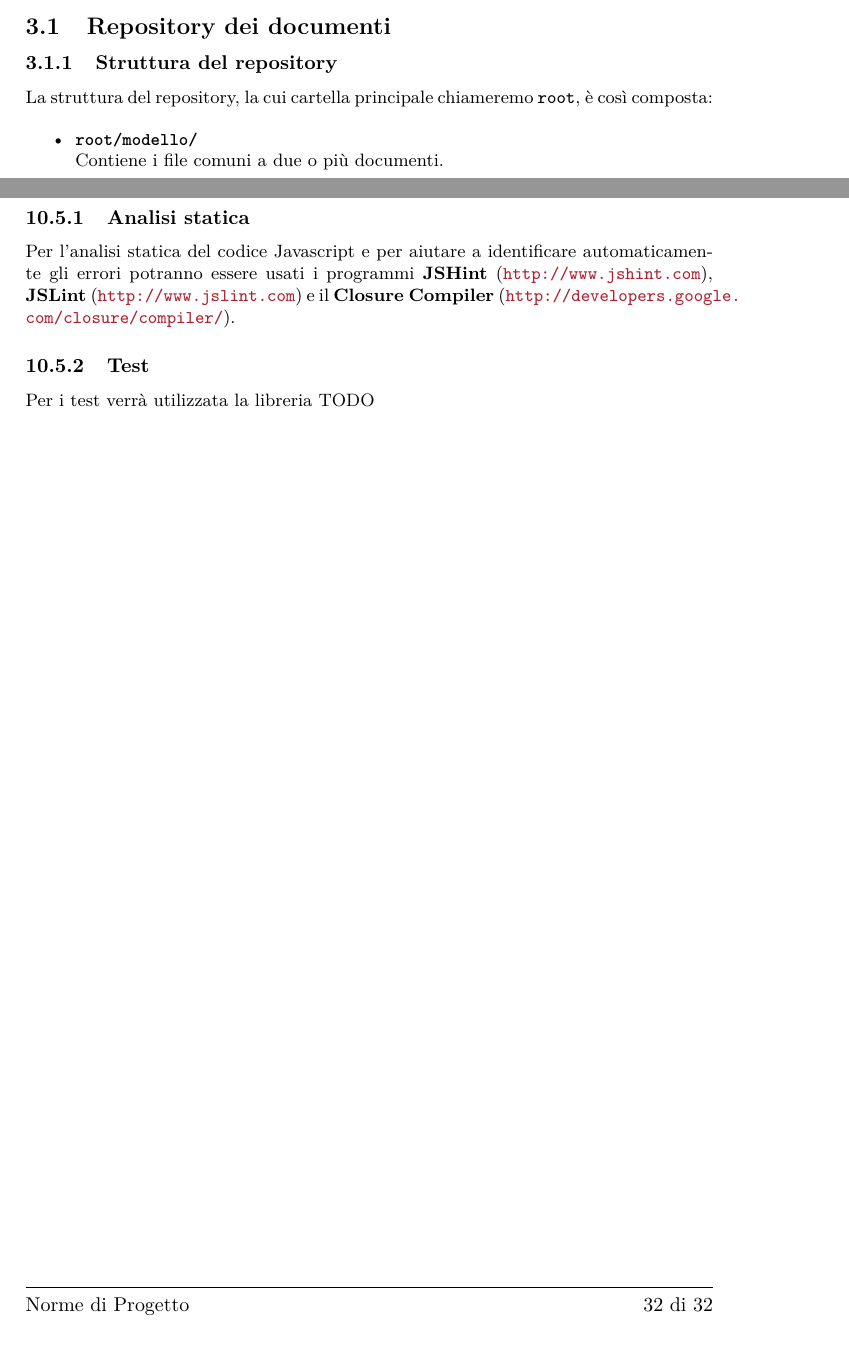
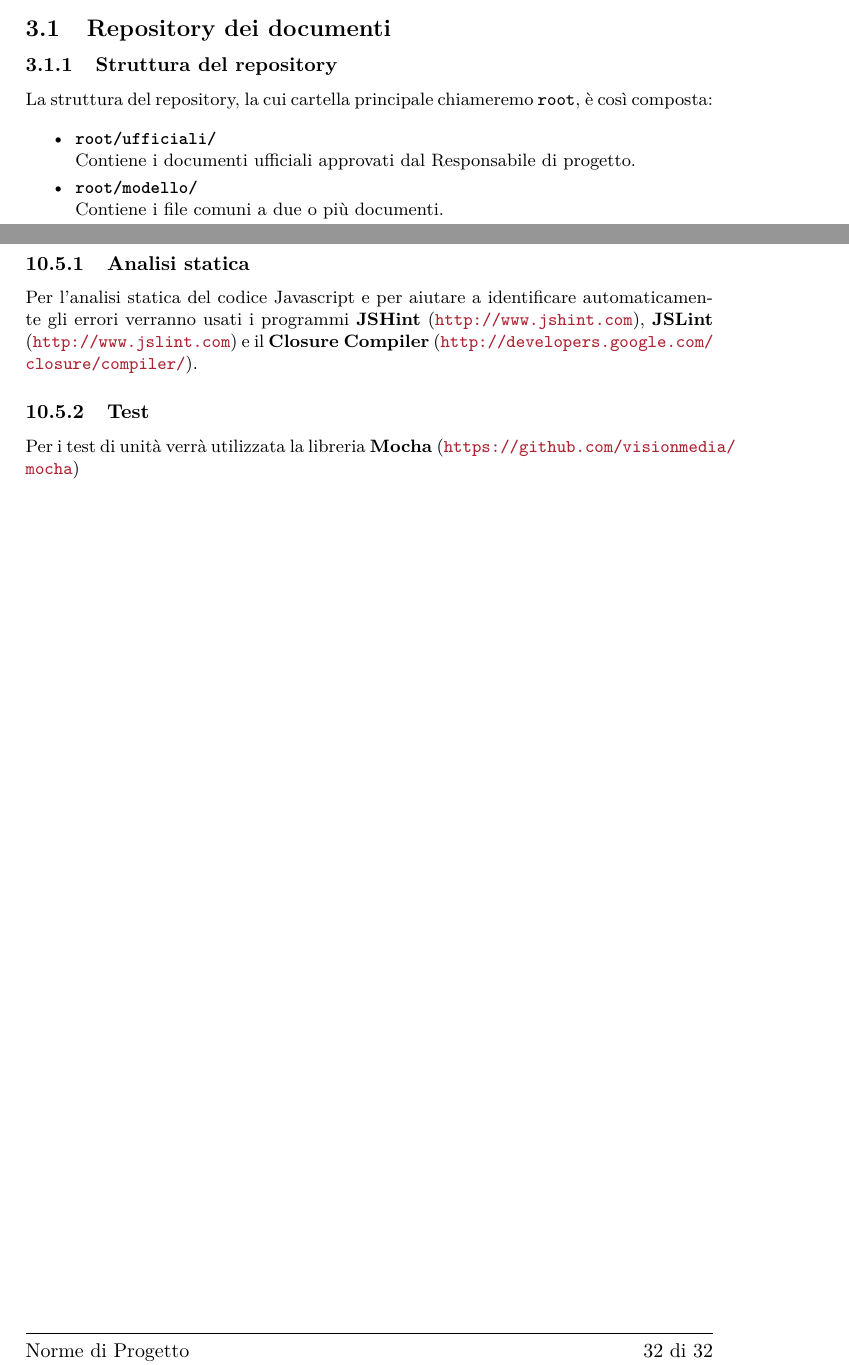
Before and after one commit to steakholders/docs, a LaTeX document (documenti/NormeDiProgetto/NormeDiProgetto.tex, which reads documenti/NormeDiProgetto/capitolo-ambiente.tex, documenti/NormeDiProgetto/capitolo-repository.tex): two parts of pages 8 and 33 of 33, joined at a grey line, cut so that both start at the same text, the shorter picture padded with empty space. Compiled offline with pdfLaTeX.

Commit message:
Scritta la liberia per i test di unità

```diff
--- a/documenti/NormeDiProgetto/capitolo-ambiente.tex
+++ b/documenti/NormeDiProgetto/capitolo-ambiente.tex
@@ -140,21 +140,16 @@ Per agevolare alcune operazioni è stato predisposto uno script \glossario{Makef
 
 		Per lo sviluppo del progetto è previsto l'utilizzo del server \textbf{Node.js} $\geq 0.10.22$ e del relativo \glossario{packet manager} \textbf{npm} $\geq 1.3.6$.
 
-%		\subsubsection{???Design Pattern???}
-
-
 	\subsection{Ambiente di verifica e validazione}
 		\subsubsection{Analisi statica}
 
-		% TODO: coordina con il piano di qualità
-		Per l'analisi statica del codice Javascript e per aiutare a identificare automaticamente gli errori potranno essere usati i programmi \textbf{JSHint} (\url{http://www.jshint.com}), \textbf{JSLint} (\url{http://www.jslint.com}) e il \textbf{Closure Compiler} (\url{http://developers.google.com/closure/compiler/}).
+		Per l'analisi statica del codice Javascript e per aiutare a identificare automaticamente gli errori verranno usati i programmi \textbf{JSHint} (\url{http://www.jshint.com}), \textbf{JSLint} (\url{http://www.jslint.com}) e il \textbf{Closure Compiler} (\url{http://developers.google.com/closure/compiler/}).
 
 		%\subsubsection{Analisi dinamica}
 
 		\subsubsection{Test}
 
-		Per i test verrà utilizzata la libreria TODO
-		% TODO: coordina con il piano di qualità
+		Per i test di unità verrà utilizzata la libreria \textbf{Mocha} (\url{https://github.com/visionmedia/mocha})
 
 		%\subsubsection{Validazione}
 
--- a/documenti/NormeDiProgetto/capitolo-repository.tex
+++ b/documenti/NormeDiProgetto/capitolo-repository.tex
@@ -6,6 +6,9 @@
 
 La struttura del repository, la cui cartella principale chiameremo \file{root}, è così composta:
 \begin{itemize}
+ \item \textbf{\file{root/ufficiali/}} \\
+	Contiene i documenti ufficiali approvati dal Responsabile di progetto.
+
  \item \textbf{\file{root/modello/}} \\
 	Contiene i file comuni a due o più documenti.
 
```
Also changed, not shown: script/aspell-personal.txt (+4 -5 lines).
